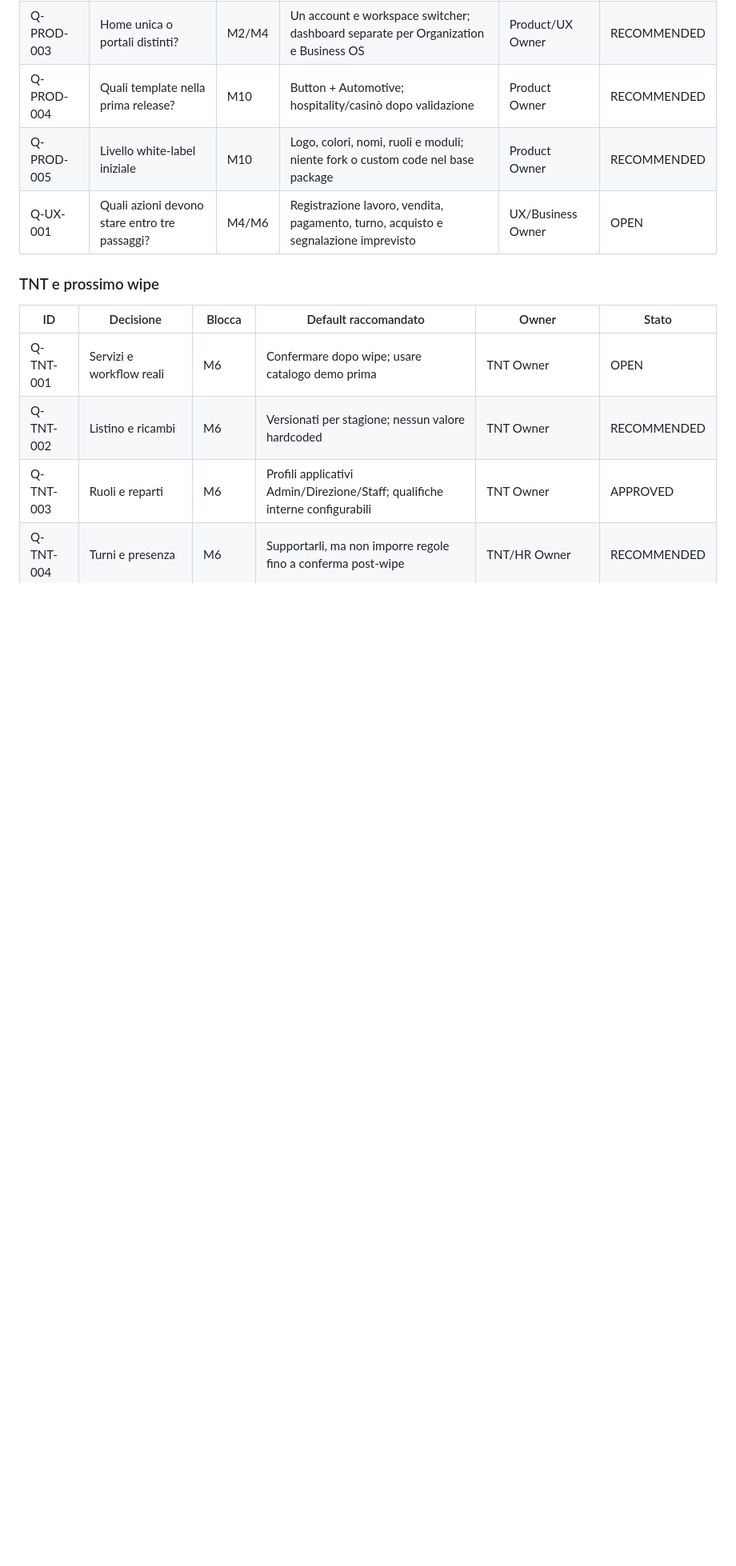
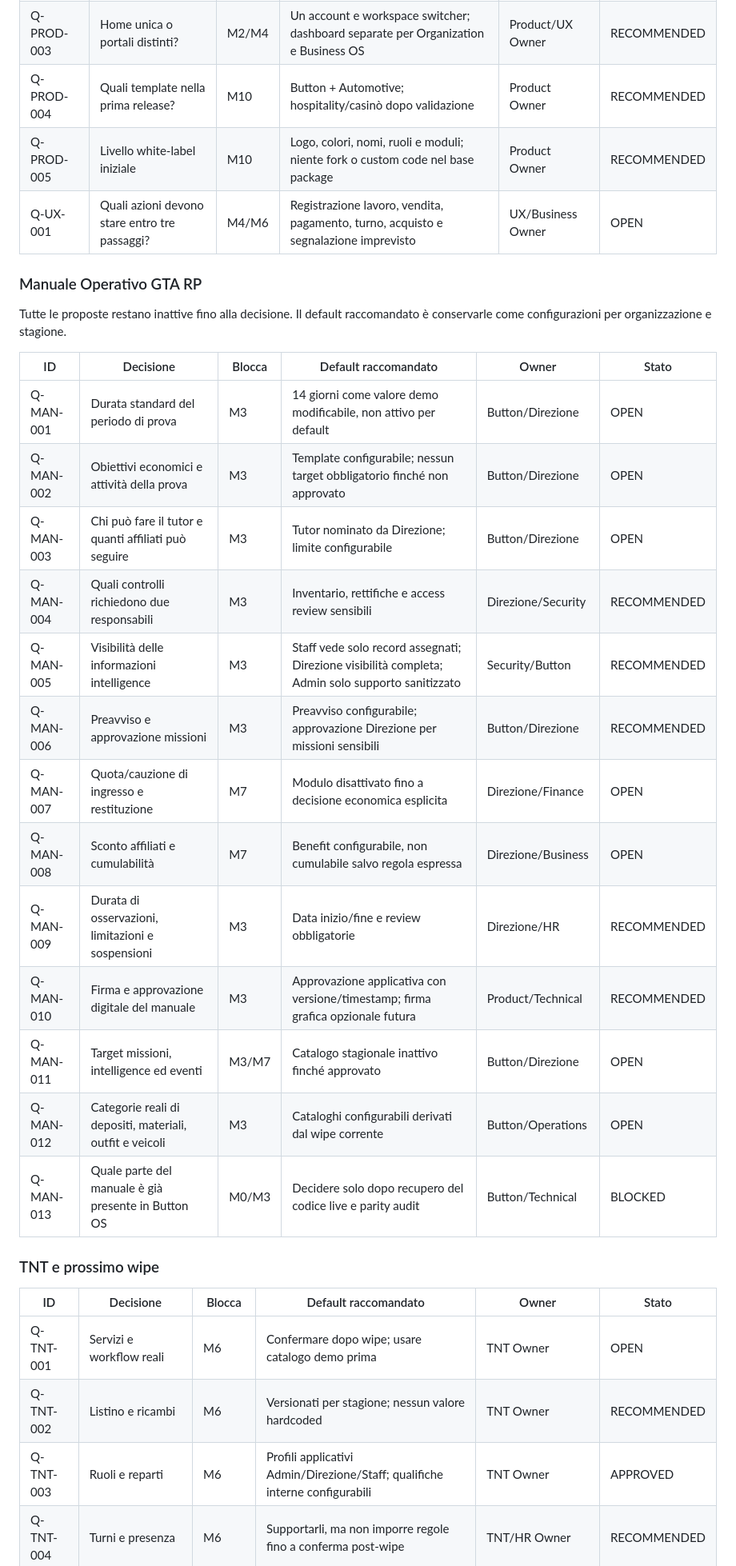
Before and after one commit to HUSTLEROPERATOR/button-family-os, a Markdown page: docs/rp-operations-suite/28_OPEN_QUESTIONS.md, the part around one of its changes. Shown at 80% size. Drawn GitHub-style; blank space fills up the shorter version.

Commit message:
docs: add decision queue for GTA RP operational manual

```diff
--- a/docs/rp-operations-suite/28_OPEN_QUESTIONS.md
+++ b/docs/rp-operations-suite/28_OPEN_QUESTIONS.md
@@ -36,6 +36,26 @@ Priorità:
 | Q-PROD-004 | Quali template nella prima release? | M10 | Button + Automotive; hospitality/casinò dopo validazione | Product Owner | RECOMMENDED |
 | Q-PROD-005 | Livello white-label iniziale | M10 | Logo, colori, nomi, ruoli e moduli; niente fork o custom code nel base package | Product Owner | RECOMMENDED |
 | Q-UX-001 | Quali azioni devono stare entro tre passaggi? | M4/M6 | Registrazione lavoro, vendita, pagamento, turno, acquisto e segnalazione imprevisto | UX/Business Owner | OPEN |
+
+### Manuale Operativo GTA RP
+
+Tutte le proposte restano inattive fino alla decisione. Il default raccomandato è conservarle come configurazioni per organizzazione e stagione.
+
+| ID | Decisione | Blocca | Default raccomandato | Owner | Stato |
+|---|---|---|---|---|---|
+| Q-MAN-001 | Durata standard del periodo di prova | M3 | 14 giorni come valore demo modificabile, non attivo per default | Button/Direzione | OPEN |
+| Q-MAN-002 | Obiettivi economici e attività della prova | M3 | Template configurabile; nessun target obbligatorio finché non approvato | Button/Direzione | OPEN |
+| Q-MAN-003 | Chi può fare il tutor e quanti affiliati può seguire | M3 | Tutor nominato da Direzione; limite configurabile | Button/Direzione | OPEN |
+| Q-MAN-004 | Quali controlli richiedono due responsabili | M3 | Inventario, rettifiche e access review sensibili | Direzione/Security | RECOMMENDED |
+| Q-MAN-005 | Visibilità delle informazioni intelligence | M3 | Staff vede solo record assegnati; Direzione visibilità completa; Admin solo supporto sanitizzato | Security/Button | RECOMMENDED |
+| Q-MAN-006 | Preavviso e approvazione missioni | M3 | Preavviso configurabile; approvazione Direzione per missioni sensibili | Button/Direzione | RECOMMENDED |
+| Q-MAN-007 | Quota/cauzione di ingresso e restituzione | M7 | Modulo disattivato fino a decisione economica esplicita | Direzione/Finance | OPEN |
+| Q-MAN-008 | Sconto affiliati e cumulabilità | M7 | Benefit configurabile, non cumulabile salvo regola espressa | Direzione/Business | OPEN |
+| Q-MAN-009 | Durata di osservazioni, limitazioni e sospensioni | M3 | Data inizio/fine e review obbligatorie | Direzione/HR | RECOMMENDED |
+| Q-MAN-010 | Firma e approvazione digitale del manuale | M3 | Approvazione applicativa con versione/timestamp; firma grafica opzionale futura | Product/Technical | RECOMMENDED |
+| Q-MAN-011 | Target missioni, intelligence ed eventi | M3/M7 | Catalogo stagionale inattivo finché approvato | Button/Direzione | OPEN |
+| Q-MAN-012 | Categorie reali di depositi, materiali, outfit e veicoli | M3 | Cataloghi configurabili derivati dal wipe corrente | Button/Operations | OPEN |
+| Q-MAN-013 | Quale parte del manuale è già presente in Button OS | M0/M3 | Decidere solo dopo recupero del codice live e parity audit | Button/Technical | BLOCKED |
 
 ### TNT e prossimo wipe
 
```
Also changed, not shown: other parts of docs/rp-operations-suite/28_OPEN_QUESTIONS.md (+9 -7 lines).
